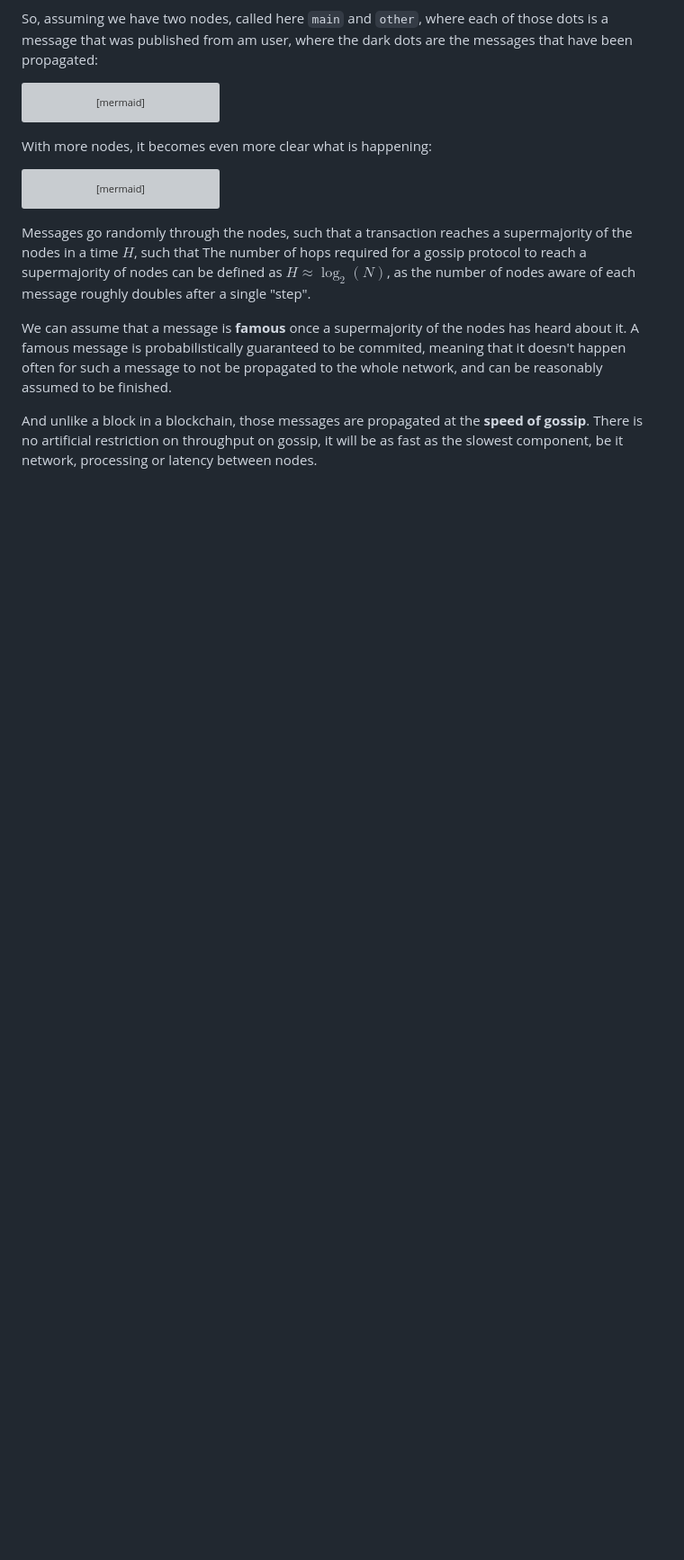
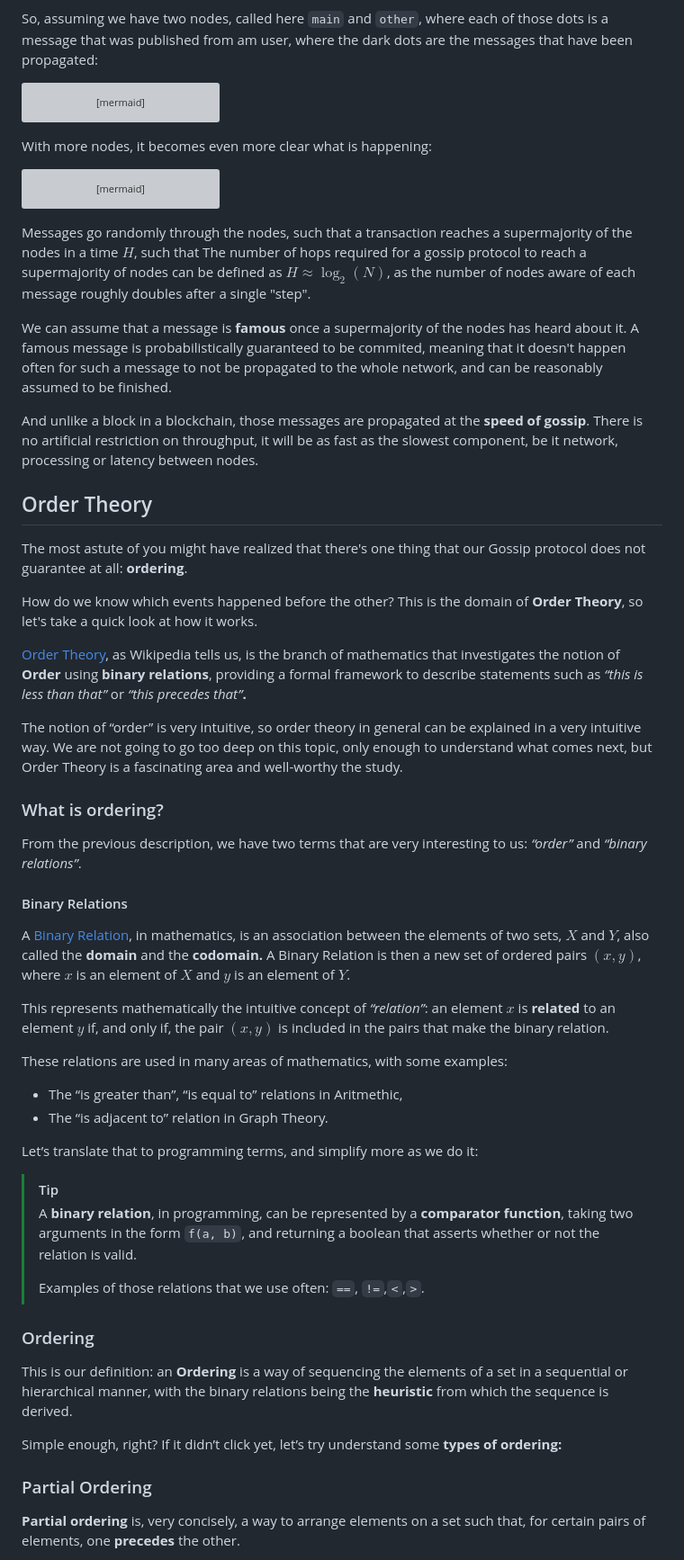
Before and after one commit to mugraph-payments/mugraph, a Markdown page: README.md, the part around the change printed below. Shown: that part at 90% size. GitHub-like rendering; blank space fills up the shorter version; grey boxes are pictures that could not be loaded.

Commit message:
doc: start order theory

```diff
--- a/README.md
+++ b/README.md
@@ -227,4 +227,47 @@ Messages go randomly through the nodes, such that a transaction reaches a superm
 
 We can assume that a message is **famous** once a supermajority of the nodes has heard about it. A famous message is probabilistically guaranteed to be commited, meaning that it doesn't happen often for such a message to not be propagated to the whole network, and can be reasonably assumed to be finished.
 
-And unlike a block in a blockchain, those messages are propagated at the **speed of gossip**. There is no artificial restriction on throughput on gossip, it will be as fast as the slowest component, be it network, processing or latency between nodes.
+And unlike a block in a blockchain, those messages are propagated at the **speed of gossip**. There is no artificial restriction on throughput, it will be as fast as the slowest component, be it network, processing or latency between nodes.
+
+## Order Theory
+
+The most astute of you might have realized that there's one thing that our Gossip protocol does not guarantee at all: **ordering**.
+
+How do we know which events happened before the other? This is the domain of **Order Theory**, so let's take a quick look at how it works.
+
+[Order Theory](https://en.wikipedia.org/wiki/Order_theory), as Wikipedia tells us, is the branch of mathematics that investigates the notion of **Order** using **binary relations**, providing a formal framework to describe statements such as *“this is less than that”* or *“this precedes that”***.**
+
+The notion of “order” is very intuitive, so order theory in general can be explained in a very intuitive way. We are not going to go too deep on this topic, only enough to understand what comes next, but Order Theory is a fascinating area and well-worthy the study.
+
+### What is ordering?
+
+From the previous description, we have two terms that are very interesting to us: *“order”* and *“binary relations”*.
+
+#### Binary Relations
+
+A [Binary Relation](https://en.wikipedia.org/wiki/Binary_relation), in mathematics, is an association between the elements of two sets, $X$ and $Y$, also called the **domain** and the **codomain.** A Binary Relation is then a new set of ordered pairs $(x, y)$, where $x$ is an element of $X$ and $y$ is an element of $Y$.
+
+This represents mathematically the intuitive concept of *“relation”*: an element $x$ is **related** to an element $y$ if, and only if, the pair $(x, y)$ is included in the pairs that make the binary relation.
+
+These relations are used in many areas of mathematics, with some examples:
+
+- The “is greater than”, “is equal to” relations in Aritmethic,
+- The “is adjacent to” relation in Graph Theory.
+
+Let’s translate that to programming terms, and simplify more as we do it:
+
+> [!TIP]
+>A **binary relation**, in programming, can be represented by a **comparator function**, taking two arguments in the form `f(a, b)`, and returning a boolean that asserts whether or not the relation is valid.
+>
+>Examples of those relations that we use often: `==`, `!=`,`<`,`>`.
+
+### Ordering
+
+This is our definition: an **Ordering** is a way of sequencing the elements of a set in a sequential or hierarchical manner, with the binary relations being the **heuristic** from which the sequence is derived.
+
+Simple enough, right? If it didn’t click yet, let’s try understand some **types of ordering:**
+
+### Partial Ordering
+
+**Partial ordering** is, very concisely, a way to arrange elements on a set such that, for certain pairs of elements, one **precedes** the other.
+
```
Also changed, not shown: other parts of README.md (+66 -0 lines), assets/hesse-diagram.png (added).
